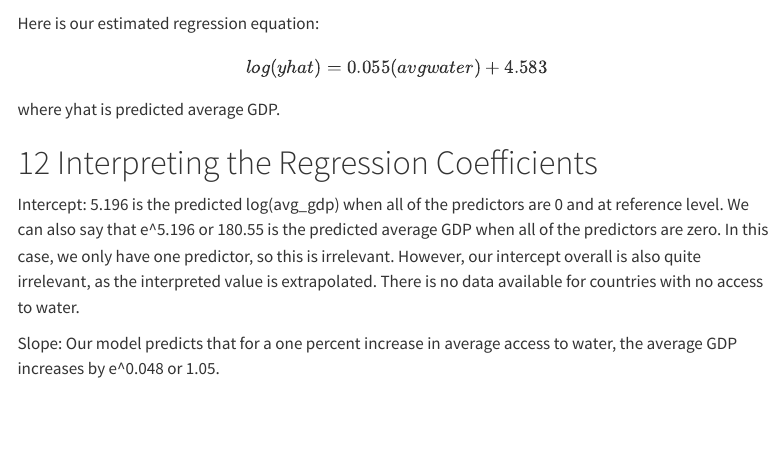
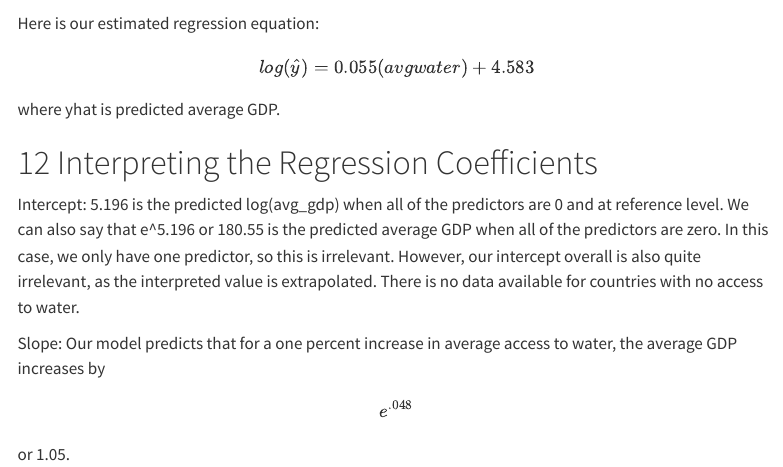
Before and after one commit to eliasow/stat331Project, a Quarto document (ProposalCode.qmd): the page in a window 1100 px wide, from 4360 px down. Rendered offline with R 4.5, knitr and Pandoc in place of Quarto, with nearby package versions; some code elsewhere in the file could not run offline; menus at the side of the page are left out; long lines of code are wrapped.

Commit message:
Minor stages

````diff
--- a/ProposalCode.qmd
+++ b/ProposalCode.qmd
@@ -156,13 +156,13 @@ initial_model
 ```
 
 
-Here is our estimated regression equation: $$log(yhat) = 0.055(avg water) + 4.583$$ where yhat is predicted average GDP.
+Here is our estimated regression equation: $$log(\hat{y}) = 0.055(avg water) + 4.583$$ where yhat is predicted average GDP.
 
 # Interpreting the Regression Coefficients
 
 Intercept: 5.196 is the predicted log(avg_gdp) when all of the predictors are 0 and at reference level.  We can also say that e^5.196 or 180.55 is the predicted average GDP when all of the predictors are zero. In this case, we only have one predictor, so this is irrelevant. However, our intercept overall is also quite irrelevant, as the interpreted value is extrapolated. There is no data available for countries with no access to water.
 
-Slope: Our model predicts that for a one percent increase in average access to water, the average GDP increases by e^0.048 or 1.05.
+Slope: Our model predicts that for a one percent increase in average access to water, the average GDP increases by $$e^.048$$ or 1.05.
 
 # Looking at our Model Fit
 
````
